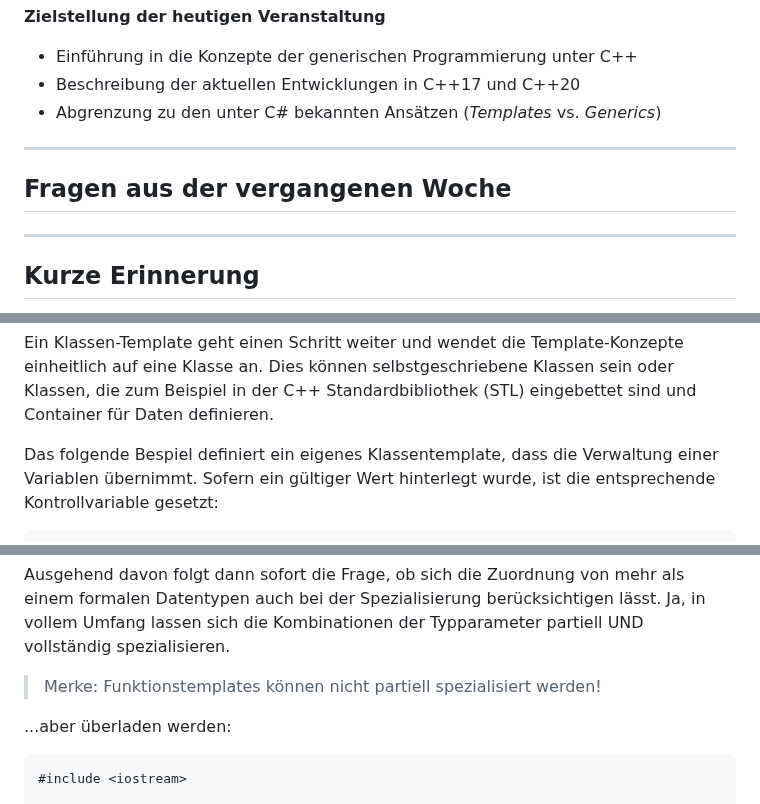
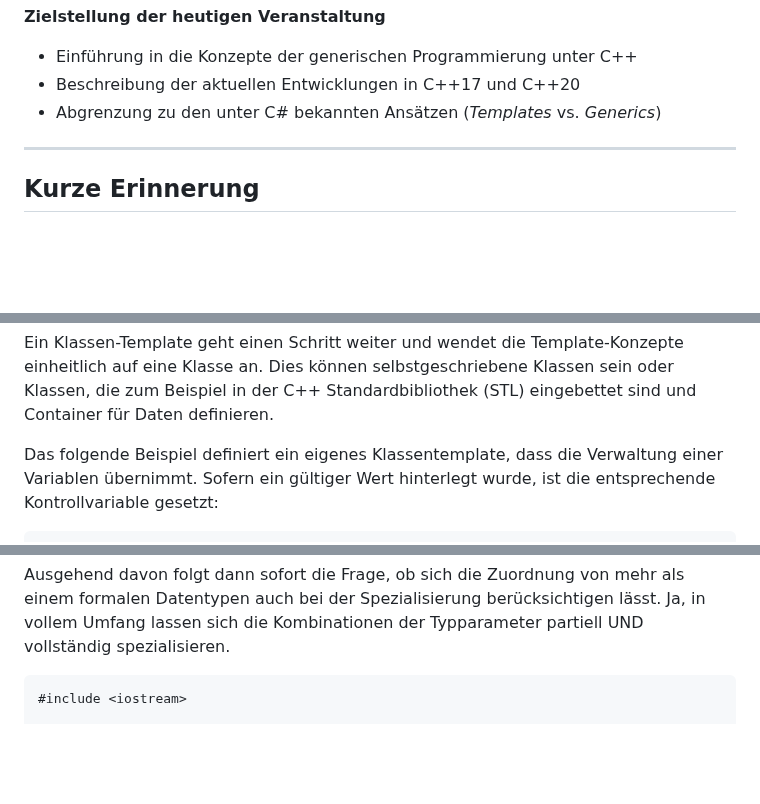
Before and after one commit to TUBAF-IfI-LiaScript/VL_SoftwareprojektRobotik, a Markdown page: 03_Templates.md, 3 parts joined by grey strips. Drawn GitHub-style; blank space fills up the shorter version.

````diff
--- a/03_Templates.md
+++ b/03_Templates.md
@@ -35,11 +35,6 @@ import:   https://github.com/liascript/CodeRunner
 
 --------------------------------------------------------------------------------
 
-## Fragen aus der vergangenen Woche
-
-
-
---------------------------------------------------------------------------------
 ## Kurze Erinnerung
 <!--
   comment: GenericsIComparable.cs
@@ -437,7 +433,7 @@ Ein Klassen-Template geht einen Schritt weiter und wendet die Template-Konzepte
 Klassen sein oder Klassen, die zum Beispiel in der C++ Standardbibliothek
 (STL) eingebettet sind und Container für Daten definieren.
 
-Das folgende Bespiel definiert ein eigenes Klassentemplate, dass die Verwaltung einer Variablen übernimmt. Sofern ein gültiger Wert hinterlegt wurde, ist die entsprechende
+Das folgende Beispiel definiert ein eigenes Klassentemplate, dass die Verwaltung einer Variablen übernimmt. Sofern ein gültiger Wert hinterlegt wurde, ist die entsprechende
 Kontrollvariable gesetzt:
 
 ```cpp                    ClassTemplate.cpp
@@ -577,9 +573,6 @@ einem formalen Datentypen auch bei der Spezialisierung berücksichtigen lässt.
 Ja, in vollem Umfang lassen sich die Kombinationen der Typparameter partiell UND
 vollständig spezialisieren.
 
-> Merke: Funktionstemplates können nicht partiell spezialisiert werden!
-
-...aber überladen werden:
 
 ```cpp                           FunctionTemplateOverloading.cpp
 #include <iostream>
````
Also changed, not shown: other parts of 03_Templates.md (+9 -8 lines).
